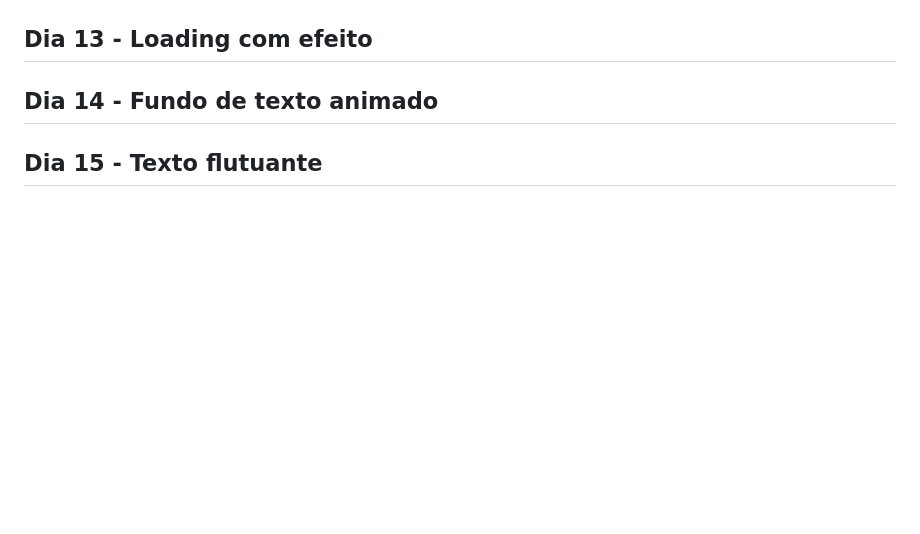
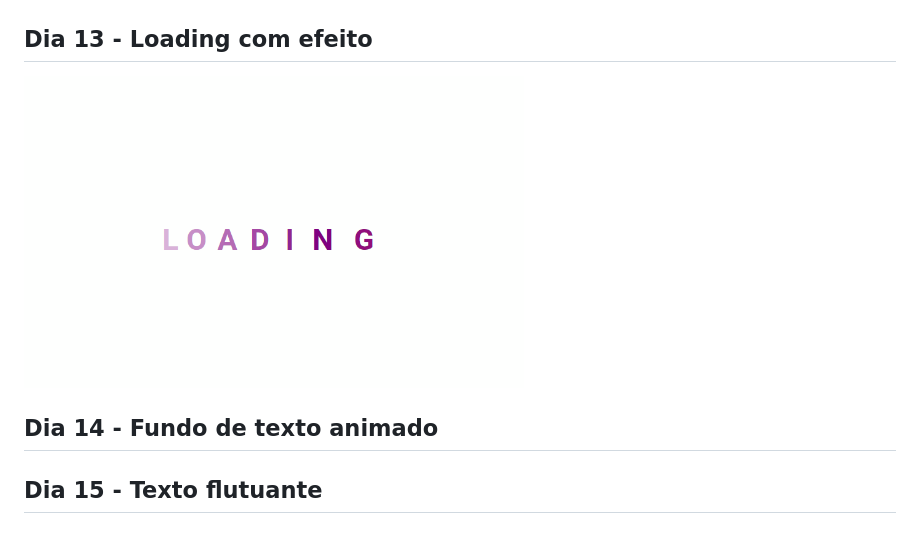
Before and after one commit to Wisinewski/30-days-of-css, a Markdown page: README.md, the part around the change. Rendered like a GitHub page; pictures changed too: challenge-13/challenge-13.gif (added); blank space fills up the shorter version.

Commit message:
feat: finish challenge-13

```diff
--- a/README.md
+++ b/README.md
@@ -25,6 +25,7 @@
 ## Dia 12 - Efeito de preenchimento ao passar o mouse
 <img alt="challenge 12" title="challenge 12" src="./challenge-12/challenge-12.gif" width="500px"><a></a>
 ## Dia 13 - Loading com efeito
+<img alt="challenge 13" title="challenge 13" src="./challenge-13/challenge-13.gif" width="500px"><a></a>
 ## Dia 14 - Fundo de texto animado
 ## Dia 15 - Texto flutuante
 ## Dia 16 - Botão com efeito
```
Also changed, not shown: 2 other files.
